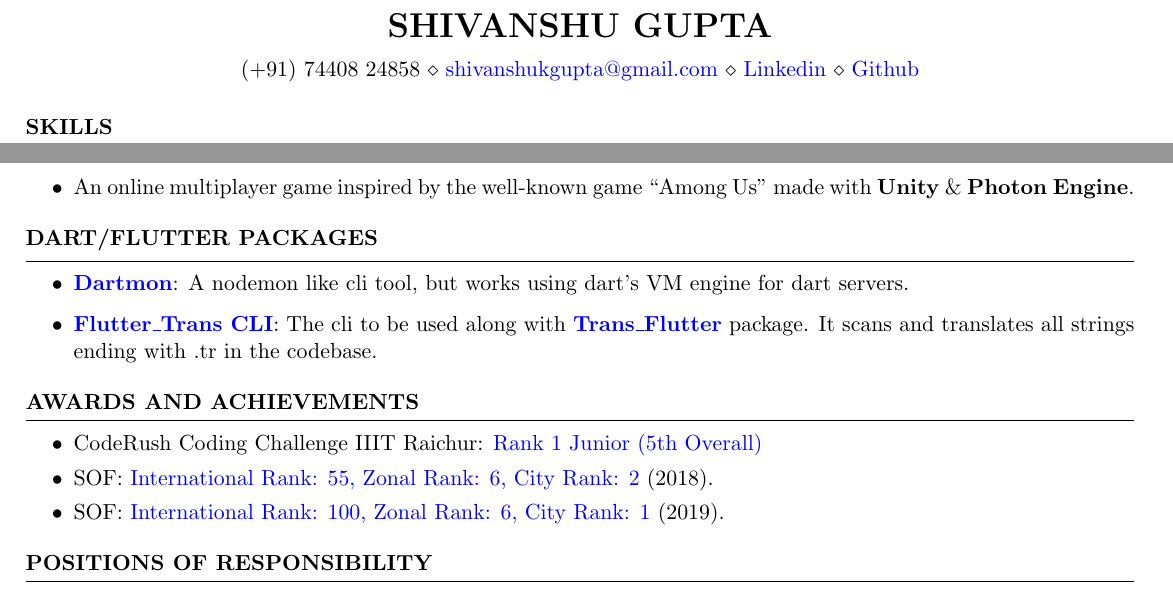
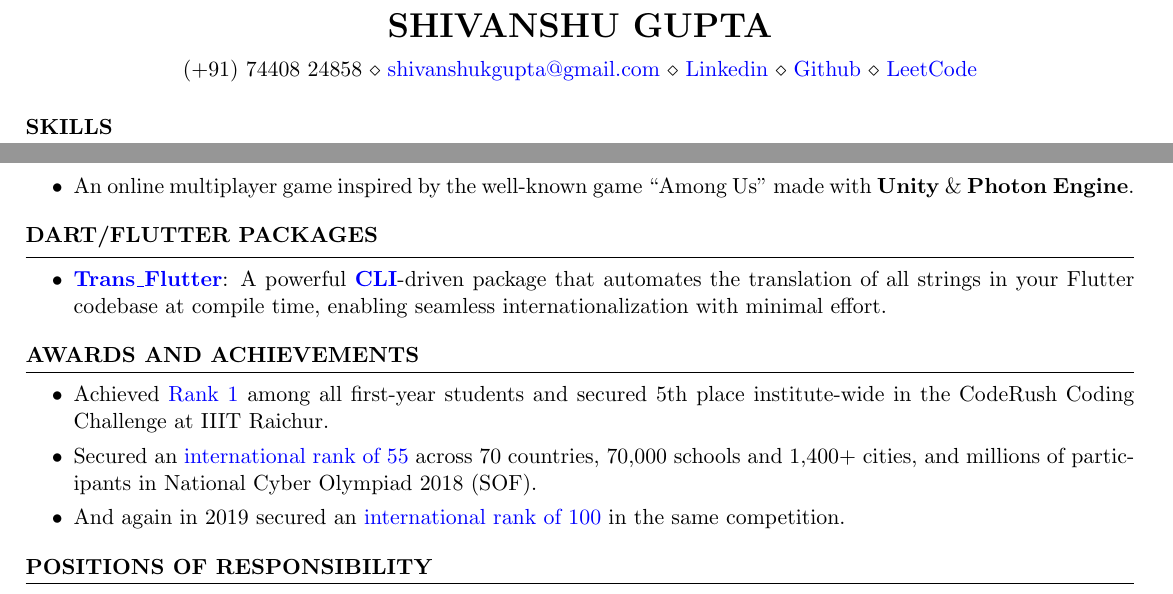
Before and after one commit to ShivanshuKGupta/ShivanshuKGupta, a LaTeX CV (latex/cover_letter.tex): two parts of pages 1 and 2 of 2, joined at a grey line, cut so that both start at the same text. Compiled offline with pdfLaTeX.

Commit message:
Update resume and cover letter formatting; change asset name for PDF upload

```diff
--- a/latex/cover_letter.tex
+++ b/latex/cover_letter.tex
@@ -5,7 +5,7 @@
 \newcommand{\itab}[1]{\hspace{0em}\rlap{#1}}
 \name{Shivanshu Gupta}
 % \address{(+91) 74408 24858 \\ shivanshu-gupta.web.app}
-\address{(+91) 74408 24858 \\ \href{mailto:shivanshukgupta@gmail.com}{shivanshukgupta@gmail.com} \\ \href{https://linkedin.com/in/shivanshukgupta}{Linkedin} \\ \href{https://github.com/ShivanshuKGupta}{Github}}  %
+\address{(+91) 74408 24858 \\ \href{mailto:shivanshukgupta@gmail.com}{shivanshukgupta@gmail.com} \\ \href{https://linkedin.com/in/shivanshukgupta}{Linkedin} \\ \href{https://github.com/ShivanshuKGupta}{Github} \\ \href{https://leetcode.com/u/C0dePhilic/}{LeetCode}}  %
 
 \begin{document}
 
@@ -140,9 +140,10 @@
 %----------------------------------------------------------------------------------------
 \begin{rSection}{Dart/Flutter Packages}
     \begin{itemize}
-        \item \textbf{\href{https://pub.dev/packages/dartmon_cli}{Dartmon}}: A nodemon like cli tool, but works using dart's VM engine for dart servers.
-
-        \item \textbf{\href{https://pub.dev/packages/fluttertrans}{Flutter\_Trans CLI}}: The cli to be used along with \textbf{\href{https://pub.dev/packages/trans_flutter}{Trans\_Flutter}} package. It scans and translates all strings ending with .tr in the codebase.
+        \itemsep -3pt {}
+        % \item \textbf{\href{https://pub.dev/packages/trans_flutter}{Trans\_Flutter}}: A package to auto-translate all strings in your Flutter codebase at compile time using the \textbf{\href{https://pub.dev/packages/fluttertrans}{CLI}} and provides an easy way to internationalize your app.
+        \item \textbf{\href{https://pub.dev/packages/trans_flutter}{Trans\_Flutter}}: A powerful \textbf{\href{https://pub.dev/packages/fluttertrans}{CLI}}-driven package that automates the translation of all strings in your Flutter codebase at compile time, enabling seamless internationalization with minimal effort.
+        % \item \textbf{\href{https://pub.dev/packages/dartmon_cli}{Dartmon}}: A nodemon like cli tool, but works using dart's VM engine for dart servers.
 
     \end{itemize}
 \end{rSection}
@@ -155,9 +156,9 @@
 
     \begin{itemize}
         \itemsep -3pt {}
-        \item CodeRush Coding Challenge IIIT Raichur: \href{https://drive.google.com/file/d/1BdOPAlKCXyNEZf-ujJ5Iu8lBBra77hJg/view?usp=sharing}{Rank 1 Junior (5th Overall)}
-        \item SOF: \href{https://drive.google.com/file/d/1b_JE3MbNI2eW9xpYvC1NWCfUGChuEVBy/view?usp=sharing}{International Rank: 55, Zonal Rank: 6, City Rank: 2} (2018).
-        \item SOF: \href{https://drive.google.com/file/d/1bnRRCB6FZKDpJm0-Ogz15o56iG2QN_1t/view?usp=sharing}{International Rank: 100, Zonal Rank: 6, City Rank: 1} (2019).
+        \item Achieved \href{https://drive.google.com/file/d/1BdOPAlKCXyNEZf-ujJ5Iu8lBBra77hJg/view?usp=sharing}{Rank 1} among all first-year students and secured 5th place institute-wide in the CodeRush Coding Challenge at IIIT Raichur.
+        \item Secured an \href{https://drive.google.com/file/d/1b_JE3MbNI2eW9xpYvC1NWCfUGChuEVBy/view?usp=sharing}{international rank of 55} across 70 countries, 70,000 schools and 1,400+ cities, and millions of participants in National Cyber Olympiad 2018 (SOF).
+        \item And again in 2019 secured an \href{https://drive.google.com/file/d/1bnRRCB6FZKDpJm0-Ogz15o56iG2QN_1t/view?usp=sharing}{international rank of 100} in the same competition.
     \end{itemize}
 
 \end{rSection}
```
Also changed, not shown: .github/workflows/compile-latex.yml (+1 -1 lines).
